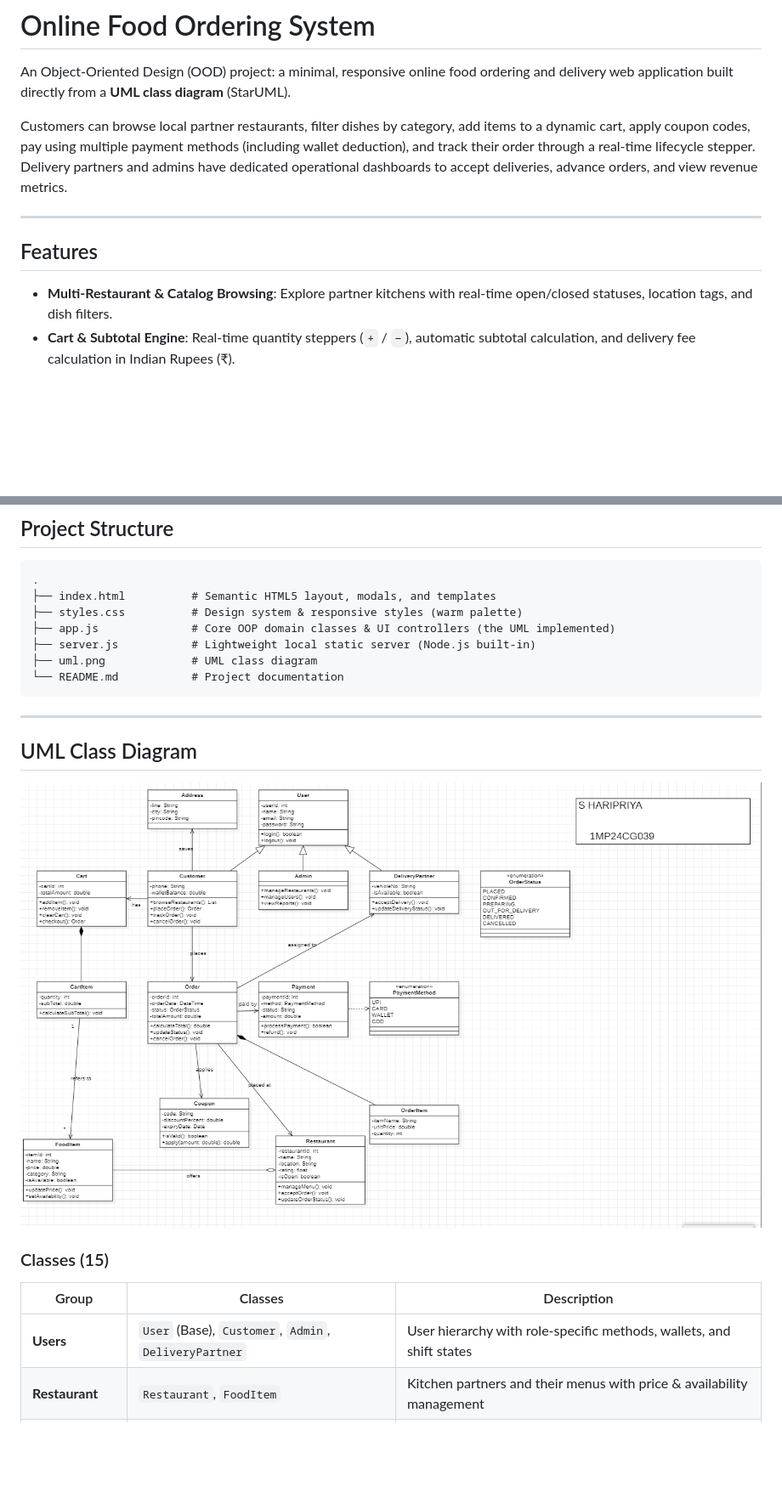
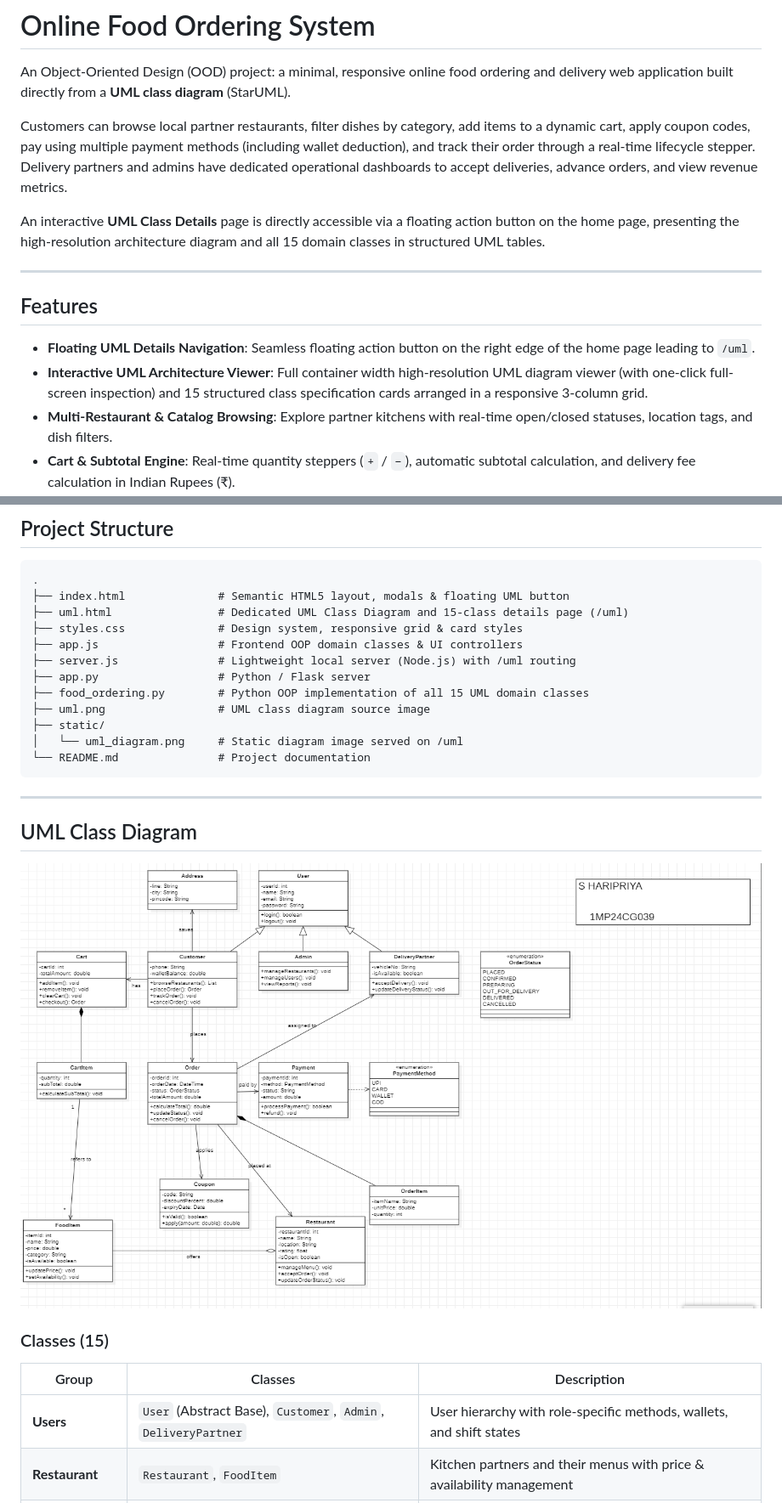
Before and after one commit to Haripriya127/OOD, a Markdown page: README.md, 2 parts joined by grey strips. Shown at 85% size. Rendered like a GitHub page; pictures changed too: static/uml_diagram.png (added); blank space fills up the shorter version.

Commit message:
uml details added

````diff
--- a/README.md
+++ b/README.md
@@ -4,10 +4,14 @@ An Object-Oriented Design (OOD) project: a minimal, responsive online food order
 
 Customers can browse local partner restaurants, filter dishes by category, add items to a dynamic cart, apply coupon codes, pay using multiple payment methods (including wallet deduction), and track their order through a real-time lifecycle stepper. Delivery partners and admins have dedicated operational dashboards to accept deliveries, advance orders, and view revenue metrics.
 
+An interactive **UML Class Details** page is directly accessible via a floating action button on the home page, presenting the high-resolution architecture diagram and all 15 domain classes in structured UML tables.
+
 ---
 
 ## Features
 
+- **Floating UML Details Navigation**: Seamless floating action button on the right edge of the home page leading to `/uml`.
+- **Interactive UML Architecture Viewer**: Full container width high-resolution UML diagram viewer (with one-click full-screen inspection) and 15 structured class specification cards arranged in a responsive 3-column grid.
 - **Multi-Restaurant & Catalog Browsing**: Explore partner kitchens with real-time open/closed statuses, location tags, and dish filters.
 - **Cart & Subtotal Engine**: Real-time quantity steppers (`+` / `−`), automatic subtotal calculation, and delivery fee calculation in Indian Rupees (₹).
 - **Coupon Validation**: Active promo support (e.g. `FEAST20` for 20% off) calculating dynamic discounts.
@@ -25,25 +29,30 @@ Customers can browse local partner restaurants, filter dishes by category, add i
 
 ```
 .
-├── index.html          # Semantic HTML5 layout, modals, and templates
-├── styles.css          # Design system & responsive styles (warm palette)
-├── app.js              # Core OOP domain classes & UI controllers (the UML implemented)
-├── server.js           # Lightweight local static server (Node.js built-in)
-├── uml.png             # UML class diagram
-└── README.md           # Project documentation
+├── index.html              # Semantic HTML5 layout, modals & floating UML button
+├── uml.html                # Dedicated UML Class Diagram and 15-class details page (/uml)
+├── styles.css              # Design system, responsive grid & card styles
+├── app.js                  # Frontend OOP domain classes & UI controllers
+├── server.js               # Lightweight local server (Node.js) with /uml routing
+├── app.py                  # Python / Flask server
+├── food_ordering.py        # Python OOP implementation of all 15 UML domain classes
+├── uml.png                 # UML class diagram source image
+├── static/
+│   └── uml_diagram.png     # Static diagram image served on /uml
+└── README.md               # Project documentation
 ```
 
 ---
 
 ## UML Class Diagram
 
-![UML Class Diagram](uml.png)
+![UML Class Diagram](static/uml_diagram.png)
 
 ### Classes (15)
 
 | Group | Classes | Description |
 |---|---|---|
-| **Users** | `User` (Base), `Customer`, `Admin`, `DeliveryPartner` | User hierarchy with role-specific methods, wallets, and shift states |
+| **Users** | `User` (Abstract Base), `Customer`, `Admin`, `DeliveryPartner` | User hierarchy with role-specific methods, wallets, and shift states |
 | **Restaurant** | `Restaurant`, `FoodItem` | Kitchen partners and their menus with price & availability management |
 | **Shopping** | `Cart`, `CartItem` | Shopping cart engine calculating item quantities and order subtotals |
 | **Orders** | `Order`, `OrderItem`, `Payment`, `Coupon`, `Address` | Complete lifecycle management, address resolution, payment and discounts |
````
Also changed, not shown: other parts of README.md (+20 -16 lines), 6 other files.
